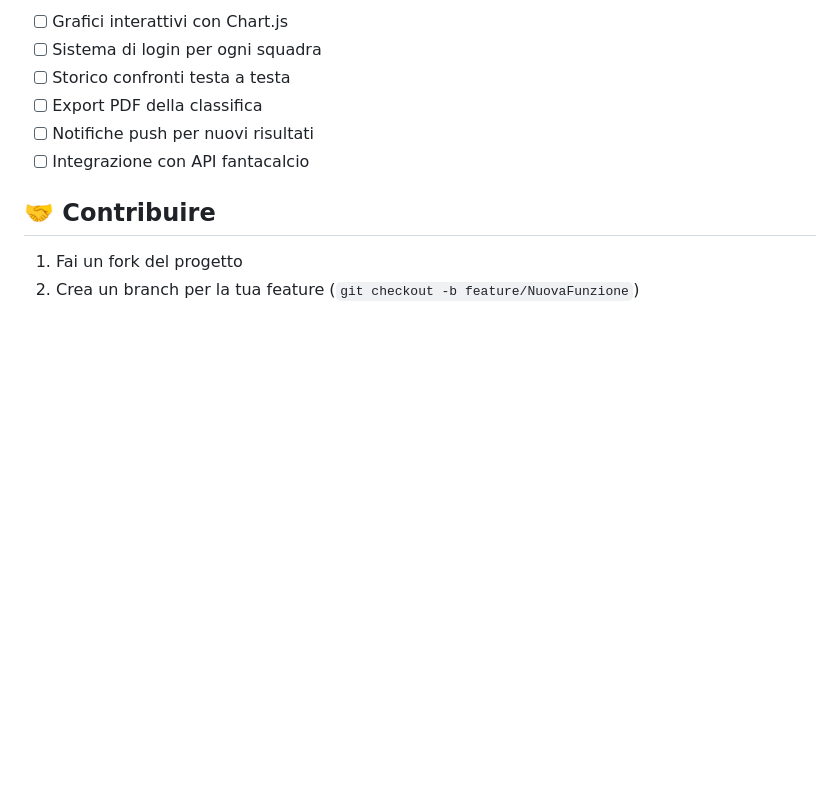
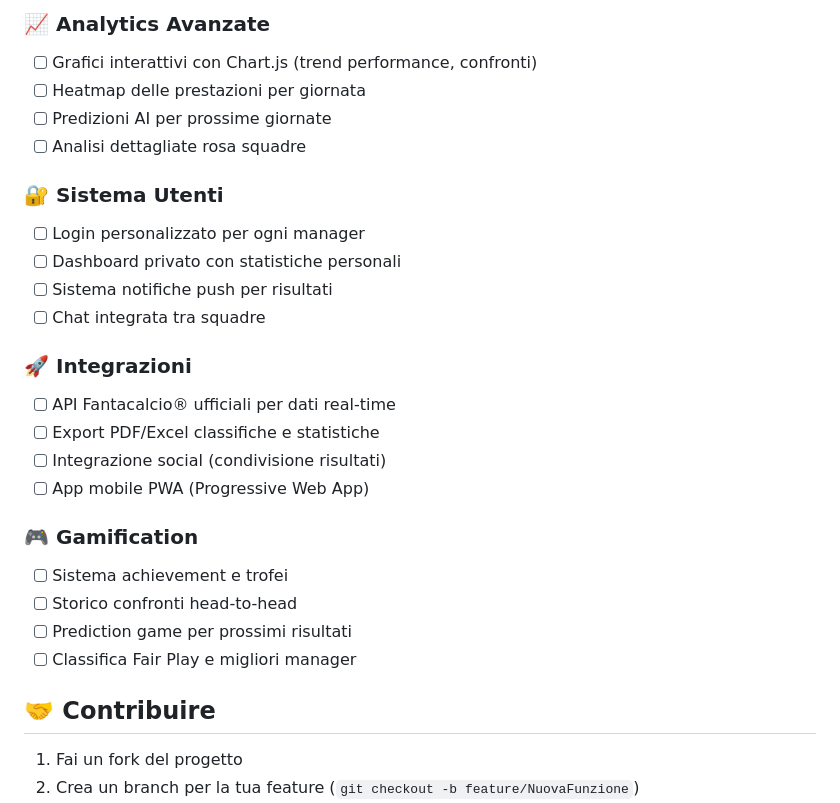
Before and after one commit to matteobaccan/novamont_and_friends, a Markdown page: README.md, the part around one of its changes. Drawn GitHub-style; blank space fills up the shorter version.

```diff
--- a/README.md
+++ b/README.md
@@ -106,10 +158,27 @@ FantacalcioApp.updateTeamStandings(nuovaClassifica);
 
-- [ ] Grafici interattivi con Chart.js
-- [ ] Sistema di login per ogni squadra
-- [ ] Storico confronti testa a testa
-- [ ] Export PDF della classifica
-- [ ] Notifiche push per nuovi risultati
-- [ ] Integrazione con API fantacalcio
+### 📈 **Analytics Avanzate**
+- [ ] Grafici interattivi con Chart.js (trend performance, confronti)
+- [ ] Heatmap delle prestazioni per giornata
+- [ ] Predizioni AI per prossime giornate
+- [ ] Analisi dettagliate rosa squadre
+
+### 🔐 **Sistema Utenti**
+- [ ] Login personalizzato per ogni manager
+- [ ] Dashboard privato con statistiche personali
+- [ ] Sistema notifiche push per risultati
+- [ ] Chat integrata tra squadre
+
+### 🚀 **Integrazioni**
+- [ ] API Fantacalcio® ufficiali per dati real-time
+- [ ] Export PDF/Excel classifiche e statistiche
+- [ ] Integrazione social (condivisione risultati)
+- [ ] App mobile PWA (Progressive Web App)
+
+### 🎮 **Gamification**
+- [ ] Sistema achievement e trofei
+- [ ] Storico confronti head-to-head
+- [ ] Prediction game per prossimi risultati
+- [ ] Classifica Fair Play e migliori manager
 
 ## 🤝 Contribuire
 
```
Also changed, not shown: other parts of README.md (+97 -45 lines).
